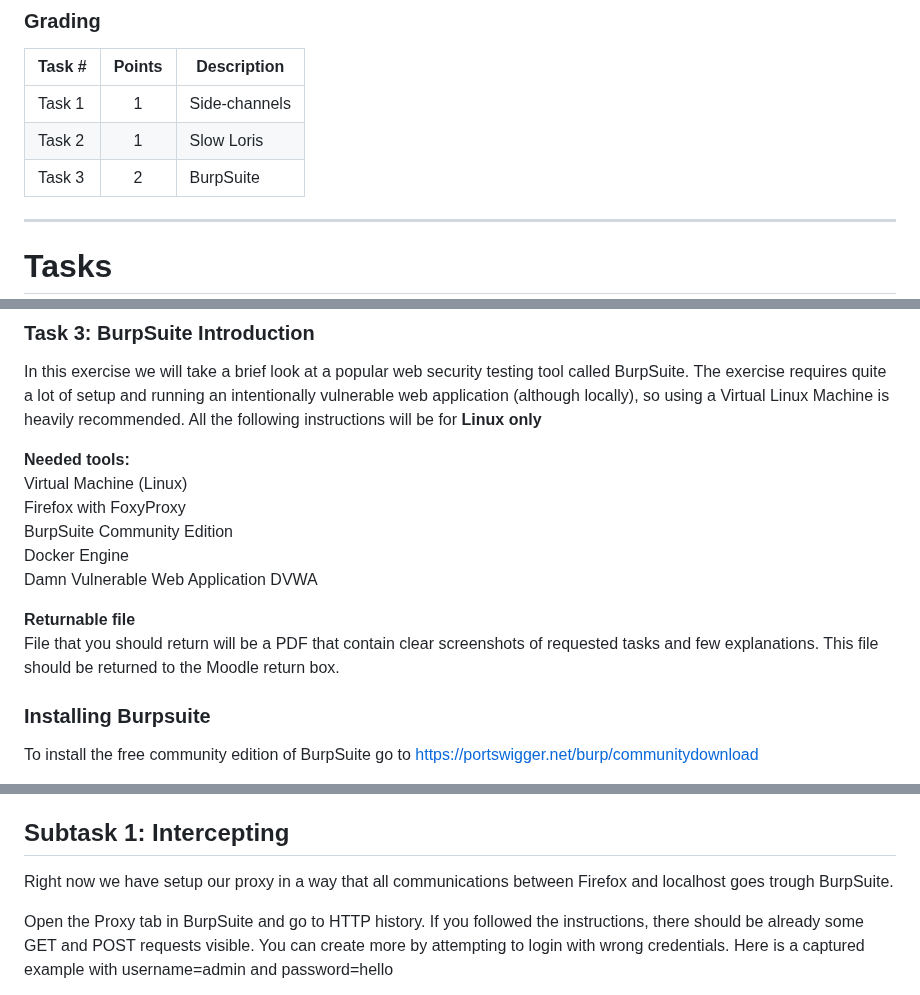
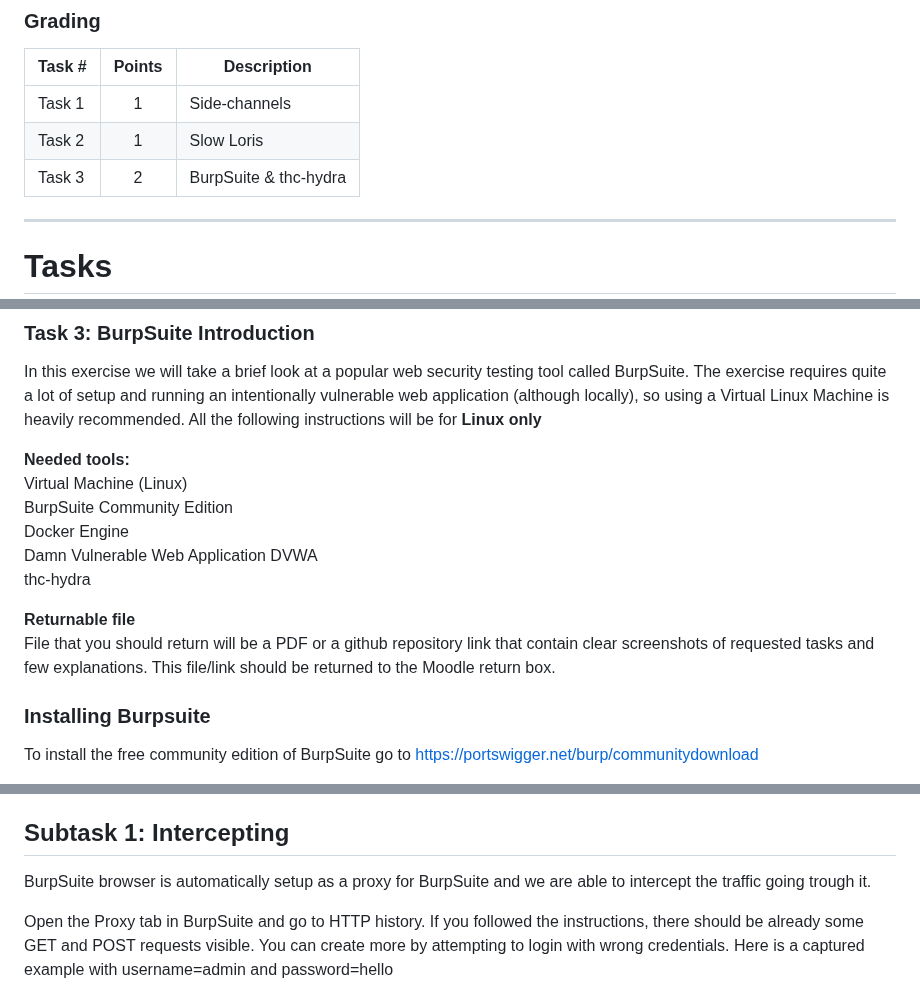
Before and after one commit to ouspg/SecurityEngineering, a Markdown page: Week4_Topic/README.md, 3 parts joined by grey strips. Drawn GitHub-style.

```diff
--- a/Week4_Topic/README.md
+++ b/Week4_Topic/README.md
@@ -6,7 +6,7 @@ Task #|Points|Description|
 -----|:---:|----------|
 Task 1 | 1 | Side-channels
 Task 2 | 1 | Slow Loris
-Task 3 | 2 | BurpSuite
+Task 3 | 2 | BurpSuite & thc-hydra
 
 ---
 
@@ -56,13 +56,14 @@ In this exercise we will take a brief look at a popular web security testing too
 
 **Needed tools:**
 Virtual Machine (Linux)
-Firefox with FoxyProxy
 BurpSuite Community Edition
 Docker Engine
 Damn Vulnerable Web Application DVWA
+thc-hydra
+
 
 **Returnable file**
-File that you should return will be a PDF that contain clear screenshots of requested tasks and few explanations. This file should be returned to the Moodle return box.
+File that you should return will be a PDF or a github repository link that contain clear screenshots of requested tasks and few explanations. This file/link should be returned to the Moodle return box.
 
 ### Installing Burpsuite
 
@@ -157,7 +126,7 @@ After this you will be returned to the login page and we can start learning few
 
 ## **Subtask 1**: Intercepting
 
-Right now we have setup our proxy in a way that all communications between Firefox and localhost goes trough BurpSuite.
+BurpSuite browser is automatically setup as a proxy for BurpSuite and we are able to intercept the traffic going trough it.
 
 Open the Proxy tab in BurpSuite and go to HTTP history. If you followed the instructions, there should be already some GET and POST requests visible. You can create more by attempting to login with wrong credentials. Here is a captured example with username=admin and password=hello
 
```
Also changed, not shown: other parts of Week4_Topic/README.md (+12 -48 lines).
